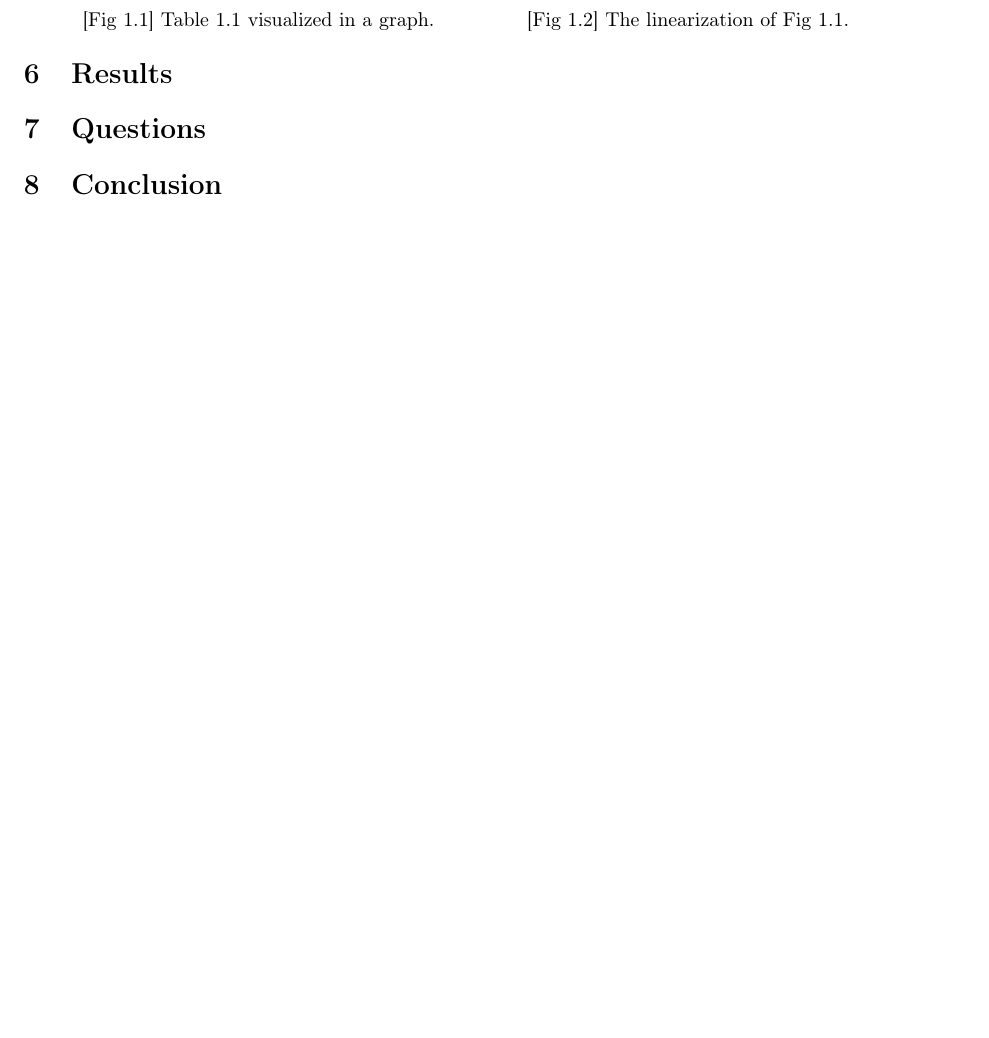
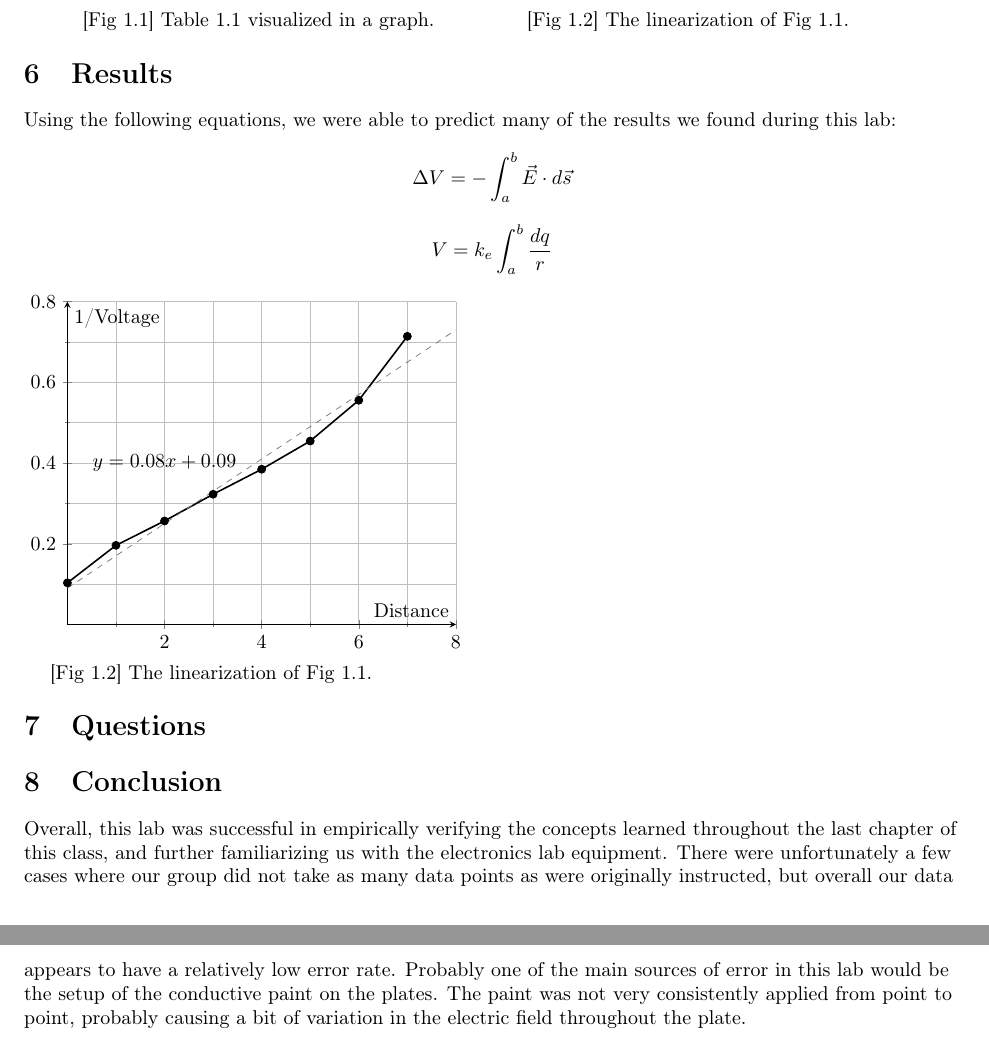
Before and after one commit to isherss/Latex, a LaTeX document (PHYS-236/Lab2/lab2.tex): part of page 4 of 4 before the commit and two parts of pages 4 and 5 of 5 after it, the two joined at a grey line, cut so that both start at the same text, the shorter picture padded with empty space. Compiled offline with pdfLaTeX.

Commit message:
conclusion kinda completed

```diff
--- a/PHYS-236/Lab2/lab2.tex
+++ b/PHYS-236/Lab2/lab2.tex
@@ -178,7 +178,42 @@ Date performed: 09/21/2022}
 	\end{minipage}
 	\end{center}
 	\section{Results}
+    Using the following equations, we were able to predict many of the results we found during this lab:
+    $$\Delta V = -\int_a^b \vec{E}\cdot d\vec{s} $$
+    $$V= k_e \int_a^b \frac{dq}{r} $$
+
+		\begin{minipage}[t]{0.4\textwidth}
+            \centering
+		\begin{tikzpicture}
+			\begin{axis}[grid=both,
+				axis lines=middle,
+				xmin=0,xmax=8,
+				ymin=0,ymax=0.8,
+				xtick={0,2,4,6,8},
+				ytick={0,0.2,0.4,0.6,0.8},
+				minor y tick num=1,
+				minor x tick num=1,
+				xlabel={Distance}, ylabel={1/Voltage}]
+
+				\addplot[soldot] coordinates{(0,0.103)(1,0.196)(2,0.2564)(3,0.32258)(4,0.3846)(5,0.4545)(6,0.55555)(7,0.714)};
+				\draw[thick] (0,0.103)--(1,0.196);
+				\draw[thick] (1,0.196)--(2,0.2564);
+				\draw[thick] (2,0.2564)--(3,0.32258);
+				\draw[thick] (3,0.32258)--(4,0.3846);
+				\draw[thick] (4,0.3846)--(5,0.4545);
+				\draw[thick] (5,0.4545)--(6,0.55555);
+				\draw[thick] (6,0.55555)--(7,0.714);
+				\addplot[domain=0:8,dashed,gray] {0.08*x+0.09};
+				\node at (2,0.4) {$y = 0.08x+0.09$};
+			\end{axis}
+		\end{tikzpicture}
+		[Fig 1.2] The linearization of Fig 1.1.
+	\end{minipage}
+
 	\section{Questions}
 	\section{Conclusion}
+    Overall, this lab was successful in empirically verifying the concepts learned throughout the last chapter of this class, and further familiarizing us with the electronics lab equipment. There were unfortunately a few cases where our group did not take as many data points as were originally instructed, but overall our data appears to have a relatively low error rate. Probably one of the main sources of error in this lab would be the setup of the conductive paint on the plates. The paint was not very consistently applied from point to point, probably causing a bit of variation in the electric field throughout the plate.
+
+
 
 \end{document}
```
Also changed, not shown: PHYS-236/Lab2/lab2.pdf, 4 other files.
